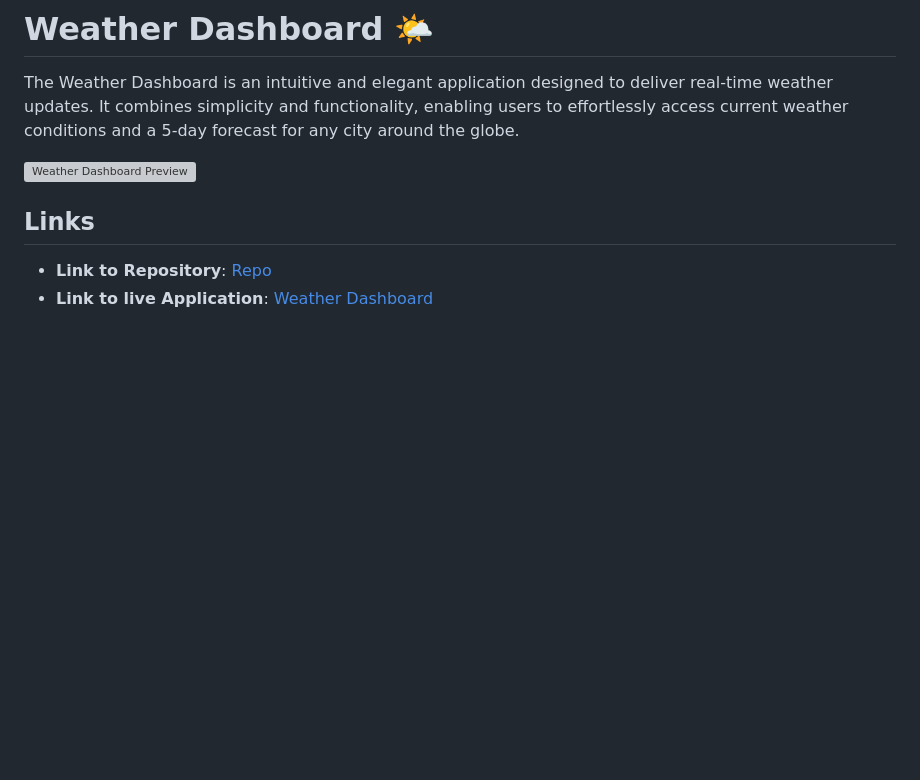
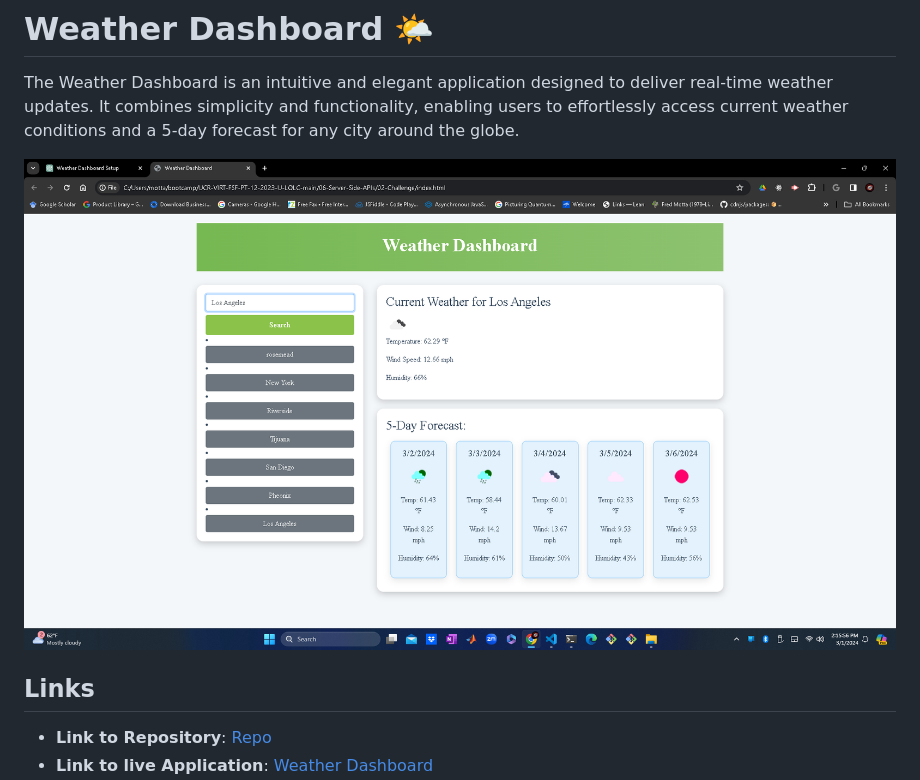
Before and after one commit to fredm23579/weather-dashboard, a Markdown page: README.md, the part around the change. Drawn GitHub-style; blank space fills up the shorter version; grey boxes are pictures that could not be loaded.

```diff
--- a/README.md
+++ b/README.md
@@ -2,7 +2,7 @@
 
 The Weather Dashboard is an intuitive and elegant application designed to deliver real-time weather updates. It combines simplicity and functionality, enabling users to effortlessly access current weather conditions and a 5-day forecast for any city around the globe.
 
-![Weather Dashboard Preview](img.png)
+![Weather Dashboard Preview](image.png)
 
 ## Links
 
```
